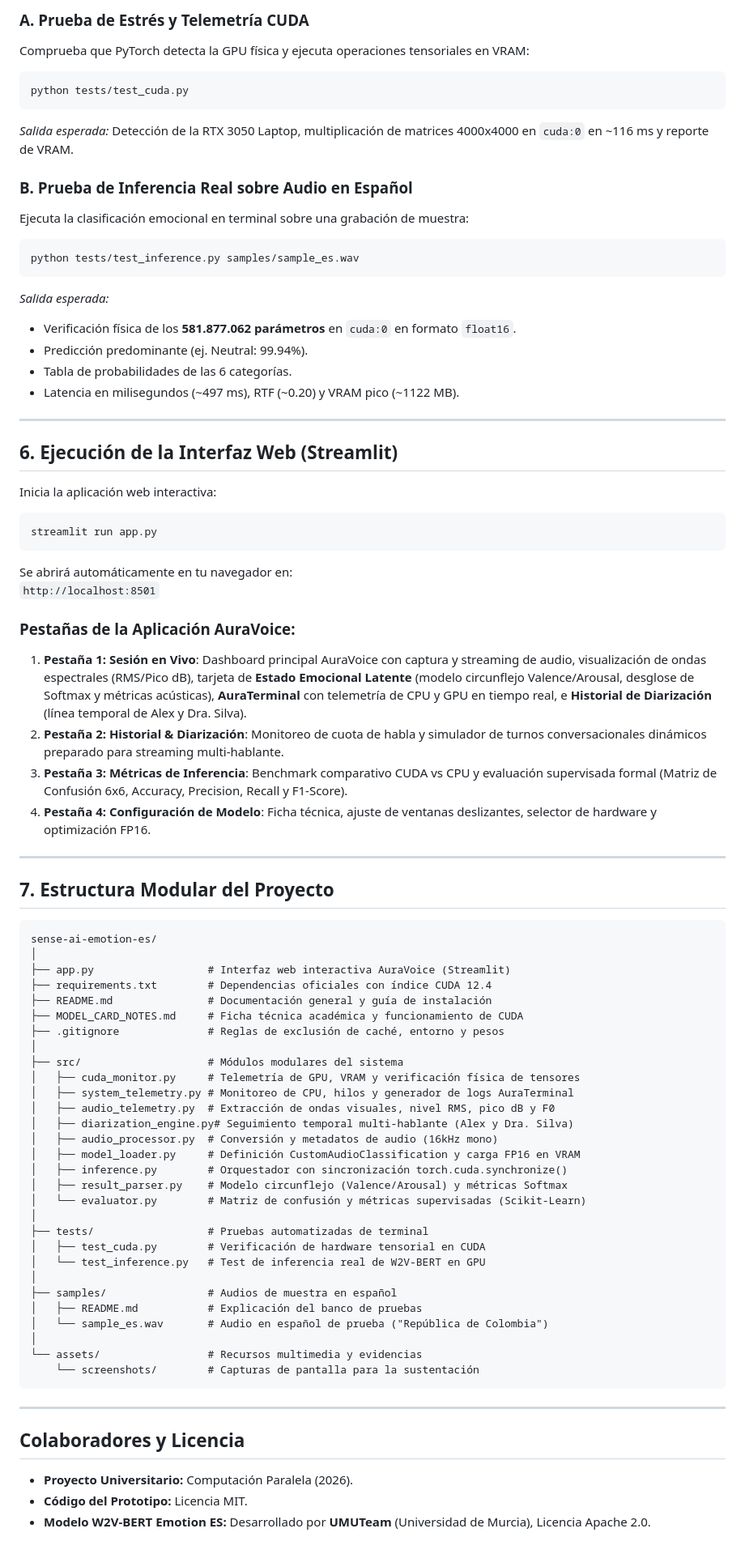
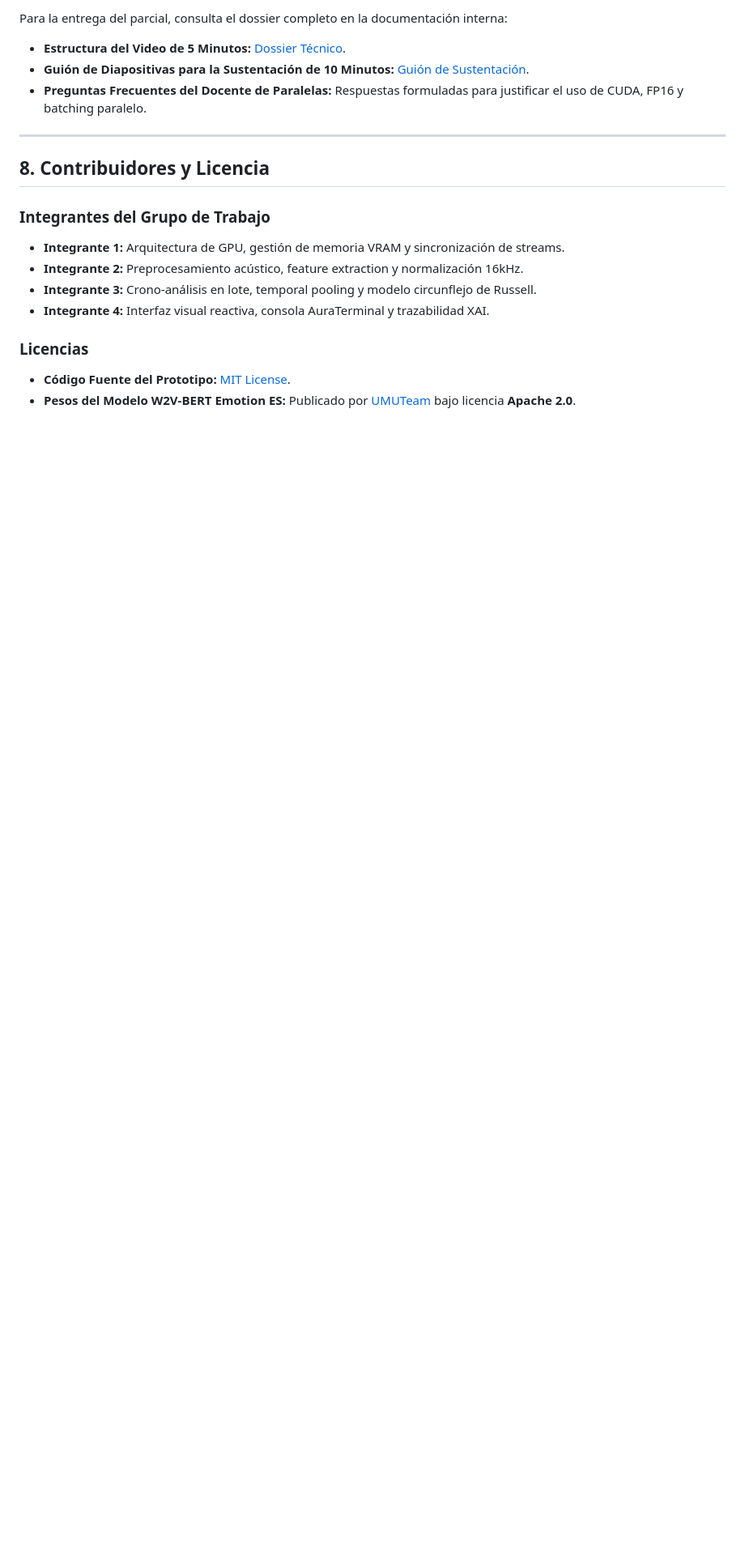
Before and after one commit to JsLealM/sense-ai-emotion-es, a Markdown page: README.md, the part around one of its changes. Shown at 81% size. Drawn GitHub-style; blank space fills up the shorter version.

````diff
--- a/README.md
+++ b/README.md
@@ -160,78 +180,19 @@ uv pip install -r requirements.txt
 
-### A. Prueba de Estrés y Telemetría CUDA
-Comprueba que PyTorch detecta la GPU física y ejecuta operaciones tensoriales en VRAM:
-```bash
-python tests/test_cuda.py
-```
-*Salida esperada:* Detección de la RTX 3050 Laptop, multiplicación de matrices 4000x4000 en `cuda:0` en ~116 ms y reporte de VRAM.
-
-### B. Prueba de Inferencia Real sobre Audio en Español
-Ejecuta la clasificación emocional en terminal sobre una grabación de muestra:
-```bash
-python tests/test_inference.py samples/sample_es.wav
-```
-*Salida esperada:*
-- Verificación física de los **581.877.062 parámetros** en `cuda:0` en formato `float16`.
-- Predicción predominante (ej. Neutral: 99.94%).
-- Tabla de probabilidades de las 6 categorías.
-- Latencia en milisegundos (~497 ms), RTF (~0.20) y VRAM pico (~1122 MB).
+Para la entrega del parcial, consulta el dossier completo en la documentación interna:
+* **Estructura del Video de 5 Minutos:** [Dossier Técnico](file:///home/jslealm/.gemini/antigravity-cli/brain/093632c5-ab75-44e1-9f03-ebc314a95190/guia_definitiva_parcial_aura_voice.md#4-video-explicativo-de-5-minutos-gui%C3%B3n-estructurado).
+* **Guión de Diapositivas para la Sustentación de 10 Minutos:** [Guión de Sustentación](file:///home/jslealm/.gemini/antigravity-cli/brain/093632c5-ab75-44e1-9f03-ebc314a95190/guia_definitiva_parcial_aura_voice.md#7-gui%C3%B3n-de-sustentaci%C3%B3n-de-10-minutos).
+* **Preguntas Frecuentes del Docente de Paralelas:** Respuestas formuladas para justificar el uso de CUDA, FP16 y batching paralelo.
 
 ---
 
-## 6. Ejecución de la Interfaz Web (Streamlit)
+## 8. Contribuidores y Licencia
 
-Inicia la aplicación web interactiva:
-```bash
-streamlit run app.py
-```
-Se abrirá automáticamente en tu navegador en:
-`http://localhost:8501`
+### Integrantes del Grupo de Trabajo
+* **Integrante 1:** Arquitectura de GPU, gestión de memoria VRAM y sincronización de streams.
+* **Integrante 2:** Preprocesamiento acústico, feature extraction y normalización 16kHz.
+* **Integrante 3:** Crono-análisis en lote, temporal pooling y modelo circunflejo de Russell.
+* **Integrante 4:** Interfaz visual reactiva, consola AuraTerminal y trazabilidad XAI.
 
-### Pestañas de la Aplicación AuraVoice:
-1. **Pestaña 1: Sesión en Vivo**: Dashboard principal AuraVoice con captura y streaming de audio, visualización de ondas espectrales (RMS/Pico dB), tarjeta de **Estado Emocional Latente** (modelo circunflejo Valence/Arousal, desglose de Softmax y métricas acústicas), **AuraTerminal** con telemetría de CPU y GPU en tiempo real, e **Historial de Diarización** (línea temporal de Alex y Dra. Silva).
-2. **Pestaña 2: Historial & Diarización**: Monitoreo de cuota de habla y simulador de turnos conversacionales dinámicos preparado para streaming multi-hablante.
-3. **Pestaña 3: Métricas de Inferencia**: Benchmark comparativo CUDA vs CPU y evaluación supervisada formal (Matriz de Confusión 6x6, Accuracy, Precision, Recall y F1-Score).
-4. **Pestaña 4: Configuración de Modelo**: Ficha técnica, ajuste de ventanas deslizantes, selector de hardware y optimización FP16.
-
----
-
-## 7. Estructura Modular del Proyecto
-
-```text
-sense-ai-emotion-es/
-│
-├── app.py                  # Interfaz web interactiva AuraVoice (Streamlit)
-├── requirements.txt        # Dependencias oficiales con índice CUDA 12.4
-├── README.md               # Documentación general y guía de instalación
-├── MODEL_CARD_NOTES.md     # Ficha técnica académica y funcionamiento de CUDA
-├── .gitignore              # Reglas de exclusión de caché, entorno y pesos
-│
-├── src/                    # Módulos modulares del sistema
-│   ├── cuda_monitor.py     # Telemetría de GPU, VRAM y verificación física de tensores
-│   ├── system_telemetry.py # Monitoreo de CPU, hilos y generador de logs AuraTerminal
-│   ├── audio_telemetry.py  # Extracción de ondas visuales, nivel RMS, pico dB y F0
-│   ├── diarization_engine.py# Seguimiento temporal multi-hablante (Alex y Dra. Silva)
-│   ├── audio_processor.py  # Conversión y metadatos de audio (16kHz mono)
-│   ├── model_loader.py     # Definición CustomAudioClassification y carga FP16 en VRAM
-│   ├── inference.py        # Orquestador con sincronización torch.cuda.synchronize()
-│   ├── result_parser.py    # Modelo circunflejo (Valence/Arousal) y métricas Softmax
-│   └── evaluator.py        # Matriz de confusión y métricas supervisadas (Scikit-Learn)
-│
-├── tests/                  # Pruebas automatizadas de terminal
-│   ├── test_cuda.py        # Verificación de hardware tensorial en CUDA
-│   └── test_inference.py   # Test de inferencia real de W2V-BERT en GPU
-│
-├── samples/                # Audios de muestra en español
-│   ├── README.md           # Explicación del banco de pruebas
-│   └── sample_es.wav       # Audio en español de prueba ("República de Colombia")
-│
-└── assets/                 # Recursos multimedia y evidencias
-    └── screenshots/        # Capturas de pantalla para la sustentación
-```
-
----
-
-## Colaboradores y Licencia
-* **Proyecto Universitario:** Computación Paralela (2026).
-* **Código del Prototipo:** Licencia MIT.
-* **Modelo W2V-BERT Emotion ES:** Desarrollado por **UMUTeam** (Universidad de Murcia), Licencia Apache 2.0.
+### Licencias
+* **Código Fuente del Prototipo:** [MIT License](LICENSE).
+* **Pesos del Modelo W2V-BERT Emotion ES:** Publicado por [UMUTeam](https://huggingface.co/UMUTeam) bajo licencia **Apache 2.0**.
````
Also changed, not shown: other parts of README.md (+137 -117 lines), assets/screenshots/crono_timeline.png (added), assets/screenshots/dashboard_live.png (added), assets/screenshots/xai_reasoning_console.png (added), 6 other files.
